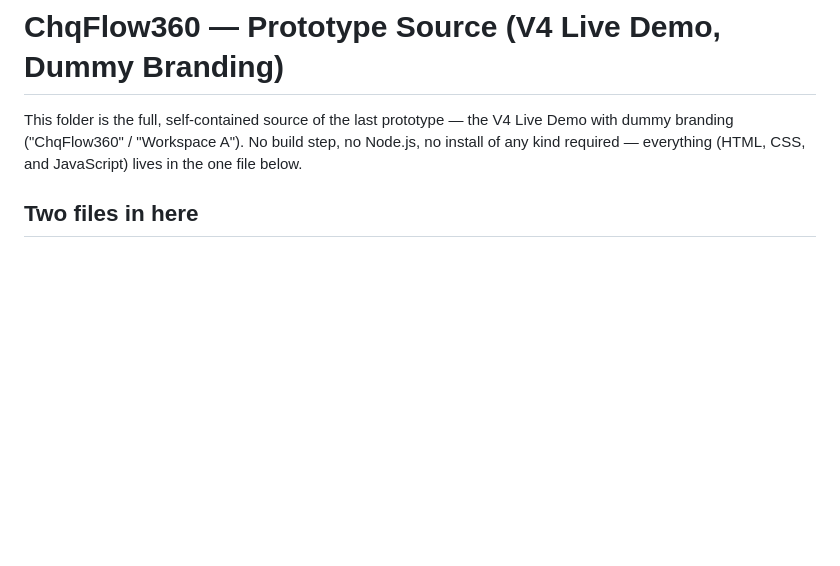
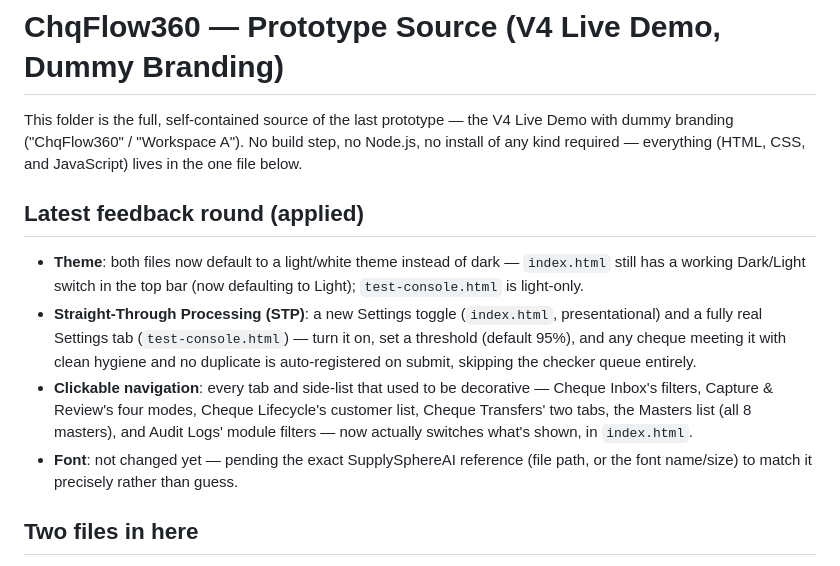
Before and after one commit to mithilpattani/ChqFlow360, a Markdown page: README.md, the part around the change. GitHub-like rendering; blank space fills up the shorter version.

Commit message:
Document latest feedback round in README

```diff
--- a/README.md
+++ b/README.md
@@ -4,6 +4,25 @@ This folder is the full, self-contained source of the last prototype —
 the V4 Live Demo with dummy branding ("ChqFlow360" / "Workspace A").
 No build step, no Node.js, no install of any kind required — everything
 (HTML, CSS, and JavaScript) lives in the one file below.
+
+## Latest feedback round (applied)
+
+- **Theme**: both files now default to a light/white theme instead of
+  dark — `index.html` still has a working Dark/Light switch in the top
+  bar (now defaulting to Light); `test-console.html` is light-only.
+- **Straight-Through Processing (STP)**: a new Settings toggle
+  (`index.html`, presentational) and a fully real Settings tab
+  (`test-console.html`) — turn it on, set a threshold (default 95%),
+  and any cheque meeting it with clean hygiene and no duplicate is
+  auto-registered on submit, skipping the checker queue entirely.
+- **Clickable navigation**: every tab and side-list that used to be
+  decorative — Cheque Inbox's filters, Capture & Review's four modes,
+  Cheque Lifecycle's customer list, Cheque Transfers' two tabs, the
+  Masters list (all 8 masters), and Audit Logs' module filters — now
+  actually switches what's shown, in `index.html`.
+- **Font**: not changed yet — pending the exact SupplySphereAI
+  reference (file path, or the font name/size) to match it precisely
+  rather than guess.
 
 ## Two files in here
 
```
